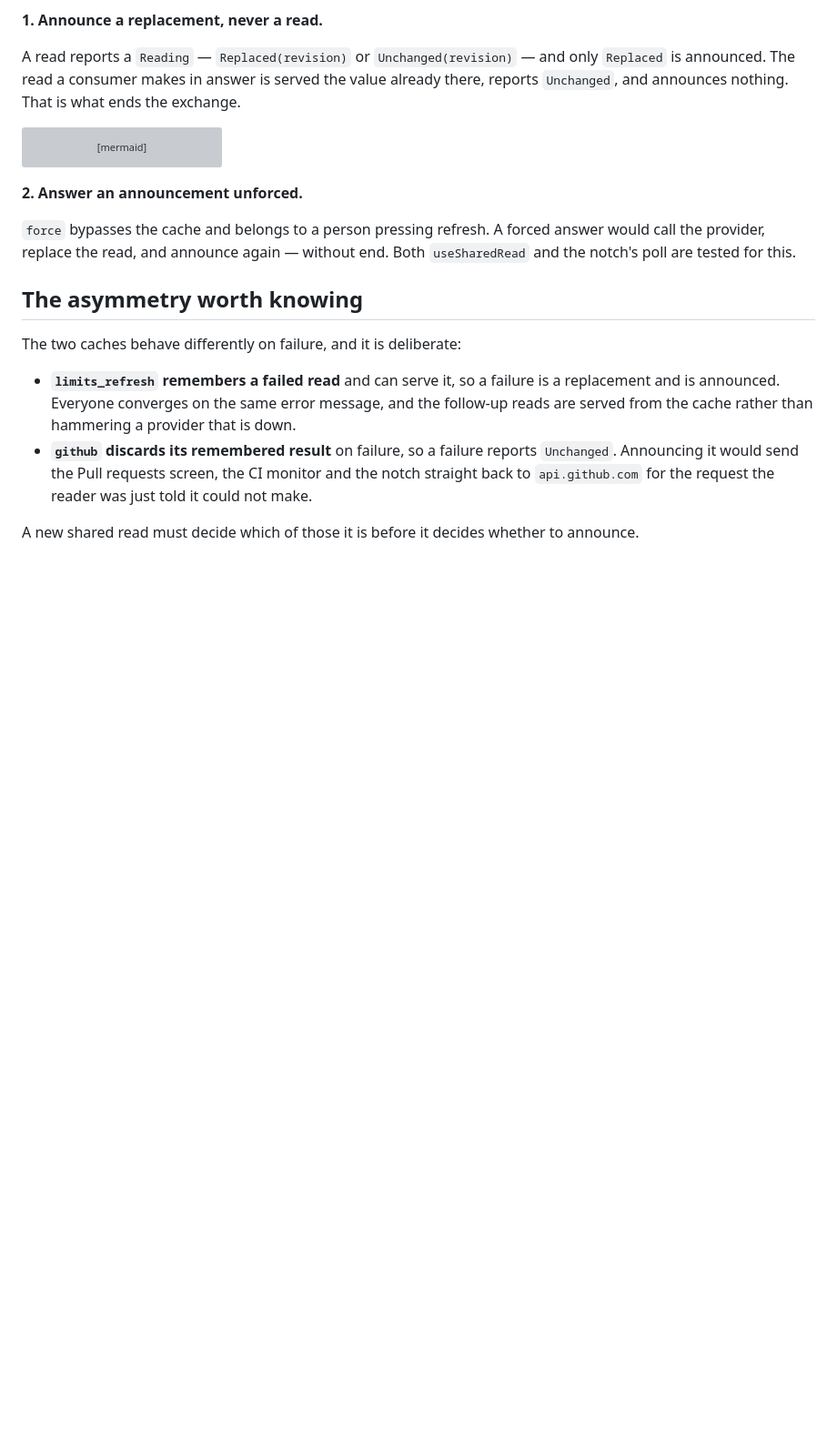
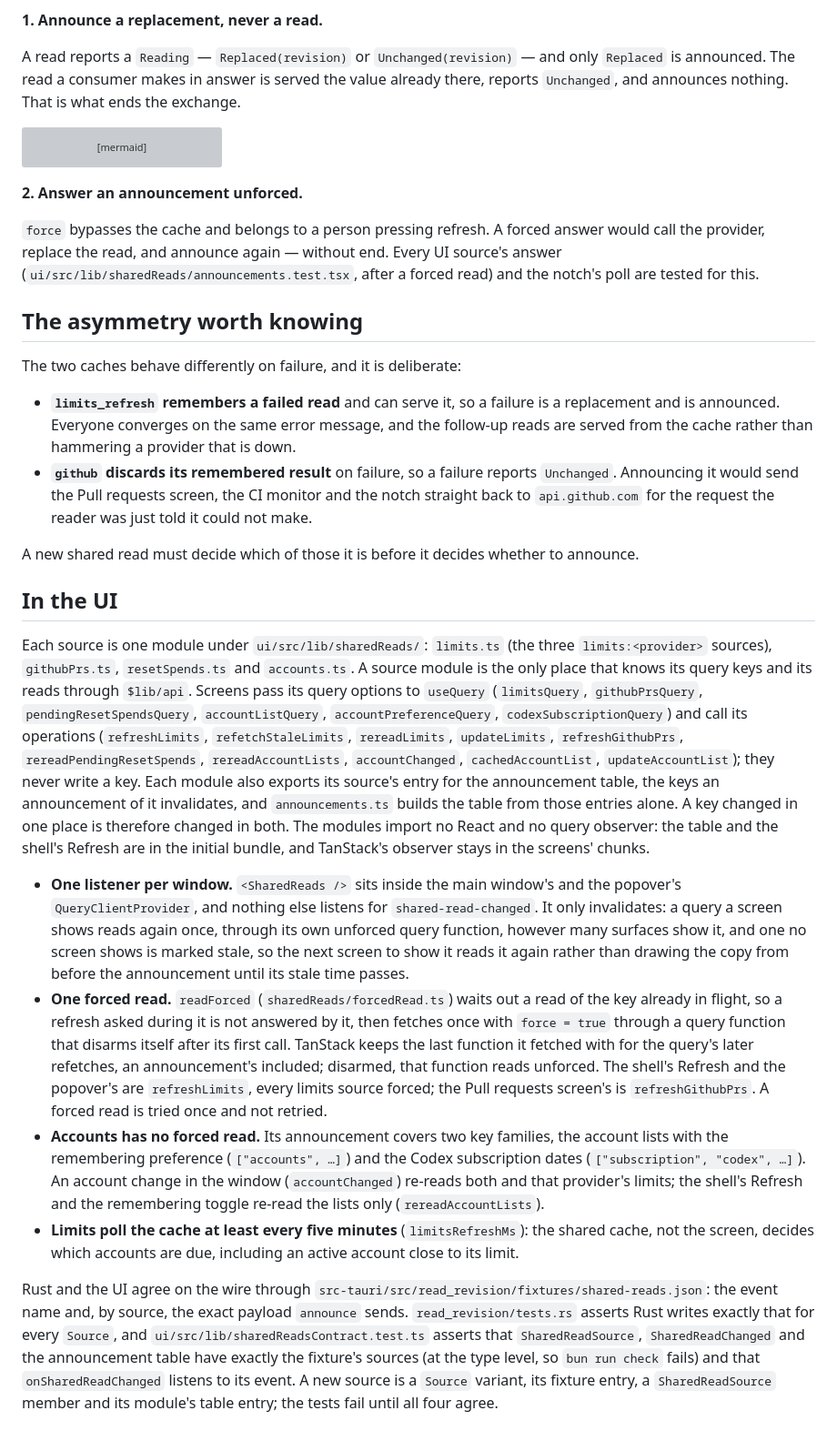
Before and after one commit to giostriquer/on-n-off, a Markdown page: docs/architecture/shared-reads.md, the part around one of its changes. Shown at 91% size. GitHub-like rendering; blank space fills up the shorter version; grey boxes are pictures that could not be loaded.

```diff
--- a/docs/architecture/shared-reads.md
+++ b/docs/architecture/shared-reads.md
@@ -85,8 +85,9 @@ sequenceDiagram
 **2. Answer an announcement unforced.**
 
 `force` bypasses the cache and belongs to a person pressing refresh. A forced answer would call
-the provider, replace the read, and announce again — without end. Both `useSharedRead` and the
-notch's poll are tested for this.
+the provider, replace the read, and announce again — without end. Every UI source's answer
+(`ui/src/lib/sharedReads/announcements.test.tsx`, after a forced read) and the notch's poll are
+tested for this.
 
 ## The asymmetry worth knowing
 
@@ -100,3 +101,46 @@ The two caches behave differently on failure, and it is deliberate:
   `api.github.com` for the request the reader was just told it could not make.
 
 A new shared read must decide which of those it is before it decides whether to announce.
+
+## In the UI
+
+Each source is one module under `ui/src/lib/sharedReads/`: `limits.ts` (the three
+`limits:<provider>` sources), `githubPrs.ts`, `resetSpends.ts` and `accounts.ts`. A source module
+is the only place that knows its query keys and its reads through `$lib/api`. Screens pass its
+query options to `useQuery` (`limitsQuery`, `githubPrsQuery`, `pendingResetSpendsQuery`,
+`accountListQuery`, `accountPreferenceQuery`, `codexSubscriptionQuery`) and call its operations
+(`refreshLimits`, `refetchStaleLimits`, `rereadLimits`, `updateLimits`, `refreshGithubPrs`,
+`rereadPendingResetSpends`, `rereadAccountLists`, `accountChanged`, `cachedAccountList`,
+`updateAccountList`); they never write a key. Each module also exports its source's entry for the
+announcement table, the keys an announcement of it invalidates, and `announcements.ts` builds the
+table from those entries alone. A key changed in one place is therefore changed in both. The
+modules import no React and no query observer: the table and the shell's Refresh are in the
+initial bundle, and TanStack's observer stays in the screens' chunks.
+
+- **One listener per window.** `<SharedReads />` sits inside the main window's and the popover's
+  `QueryClientProvider`, and nothing else listens for `shared-read-changed`. It only invalidates:
+  a query a screen shows reads again once, through its own unforced query function, however many
+  surfaces show it, and one no screen shows is marked stale, so the next screen to show it reads
+  it again rather than drawing the copy from before the announcement until its stale time passes.
+- **One forced read.** `readForced` (`sharedReads/forcedRead.ts`) waits out a read of the key
+  already in flight, so a refresh asked during it is not answered by it, then fetches once with
+  `force = true` through a query function that disarms itself after its first call. TanStack
+  keeps the last function it fetched with for the query's later refetches, an announcement's
+  included; disarmed, that function reads unforced. The shell's Refresh and the popover's are
+  `refreshLimits`, every limits source forced; the Pull requests screen's is `refreshGithubPrs`.
+  A forced read is tried once and not retried.
+- **Accounts has no forced read.** Its announcement covers two key families, the account lists
+  with the remembering preference (`["accounts", …]`) and the Codex subscription dates
+  (`["subscription", "codex", …]`). An account change in the window (`accountChanged`) re-reads
+  both and that provider's limits; the shell's Refresh and the remembering toggle re-read the
+  lists only (`rereadAccountLists`).
+- **Limits poll the cache at least every five minutes** (`limitsRefreshMs`): the shared cache, not
+  the screen, decides which accounts are due, including an active account close to its limit.
+
+Rust and the UI agree on the wire through `src-tauri/src/read_revision/fixtures/shared-reads.json`:
+the event name and, by source, the exact payload `announce` sends. `read_revision/tests.rs`
+asserts Rust writes exactly that for every `Source`, and `ui/src/lib/sharedReadsContract.test.ts`
+asserts that `SharedReadSource`, `SharedReadChanged` and the announcement table have exactly the
+fixture's sources (at the type level, so `bun run check` fails) and that `onSharedReadChanged`
+listens to its event. A new source is a `Source` variant, its fixture entry, a `SharedReadSource`
+member and its module's table entry; the tests fail until all four agree.
```
Also changed, not shown: other parts of docs/architecture/shared-reads.md (+1 -1 lines), docs/architecture/README.md (+1 -1 lines), docs/development.md (+4 -1 lines).
